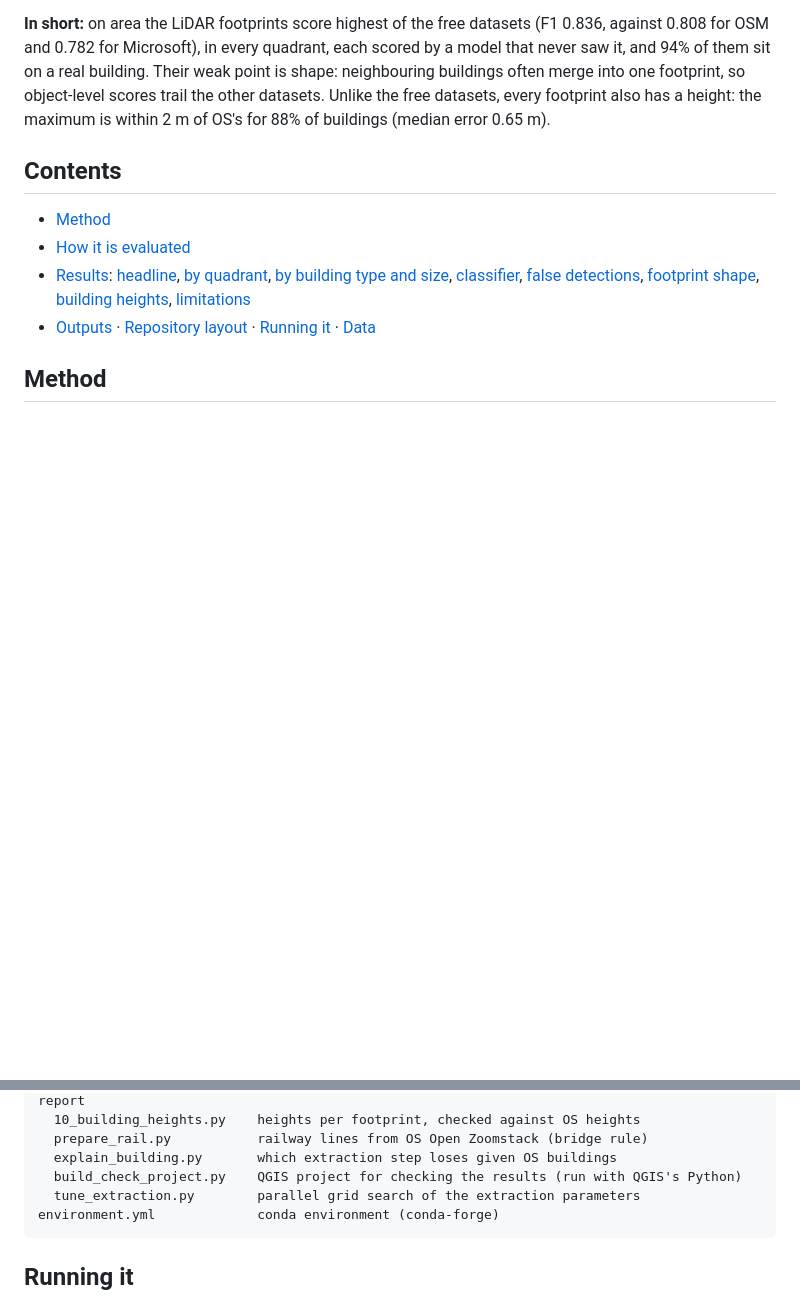
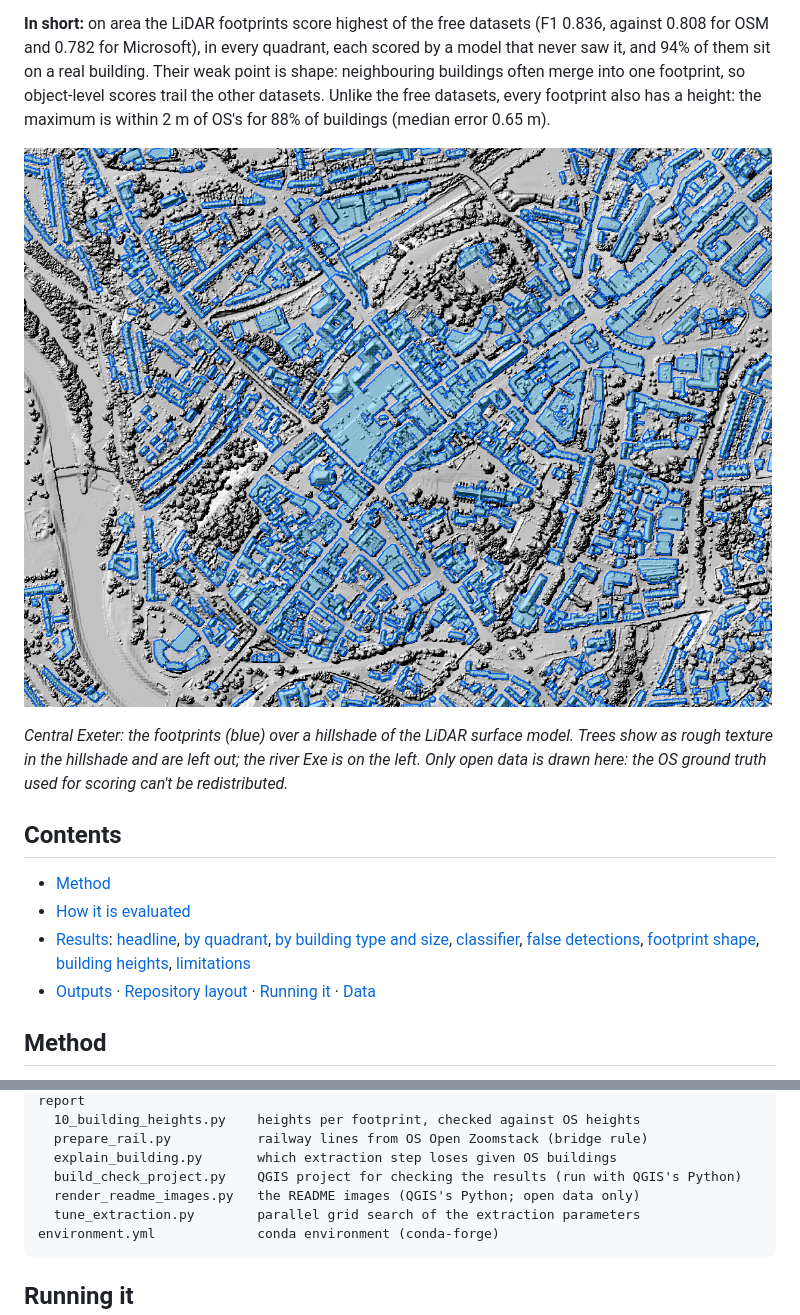
Before and after one commit to petersolan/LiDAR-Building-Footprints, a Markdown page: README.md, 2 parts joined by grey strips. Rendered like a GitHub page; pictures changed too: docs/images/footprints.png (added); blank space fills up the shorter version.

Commit message:
Add README images: footprints and heights over the LiDAR hillshade

````diff
--- a/README.md
+++ b/README.md
@@ -16,6 +16,13 @@ building. Their weak point is shape: neighbouring buildings often merge into
 one footprint, so object-level scores trail the other datasets. Unlike the
 free datasets, every footprint also has a height: the maximum is within 2 m of
 OS's for 88% of buildings (median error 0.65 m).
+
+![LiDAR building footprints over the DSM hillshade, central Exeter](docs/images/footprints.png)
+
+*Central Exeter: the footprints (blue) over a hillshade of the LiDAR surface
+model. Trees show as rough texture in the hillshade and are left out; the
+river Exe is on the left. Only open data is drawn here: the OS ground truth
+used for scoring can't be redistributed.*
 
 ## Contents
 
@@ -400,6 +413,7 @@ scripts/
   prepare_rail.py           railway lines from OS Open Zoomstack (bridge rule)
   explain_building.py       which extraction step loses given OS buildings
   build_check_project.py    QGIS project for checking the results (run with QGIS's Python)
+  render_readme_images.py   the README images (QGIS's Python; open data only)
   tune_extraction.py        parallel grid search of the extraction parameters
 environment.yml             conda environment (conda-forge)
 ```
````
Also changed, not shown: other parts of README.md (+6 -0 lines), docs/images/heights.png (added), 1 other file.
